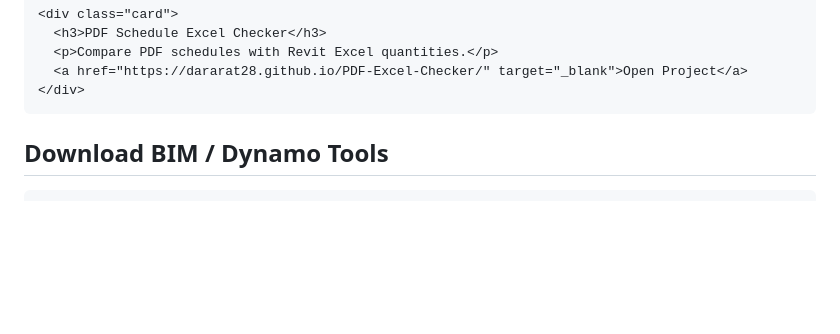
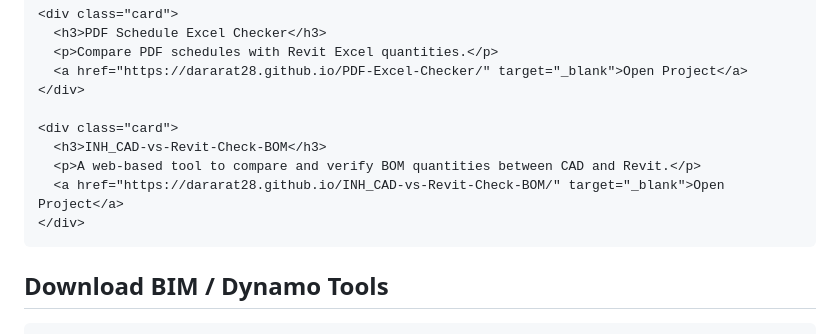
Before and after one commit to dararat28/My-Index, a Markdown page: README.md, the part around the change. GitHub-like rendering; blank space fills up the shorter version.

Commit message:
Add INH_CAD-vs-Revit-Check-BOM project information

```diff
--- a/README.md
+++ b/README.md
@@ -198,6 +198,12 @@
       <a href="https://dararat28.github.io/PDF-Excel-Checker/" target="_blank">Open Project</a>
     </div>
 
+    <div class="card">
+      <h3>INH_CAD-vs-Revit-Check-BOM</h3>
+      <p>A web-based tool to compare and verify BOM quantities between CAD and Revit.</p>
+      <a href="https://dararat28.github.io/INH_CAD-vs-Revit-Check-BOM/" target="_blank">Open Project</a>
+    </div>
+
   </div>
 </div>
 
```
